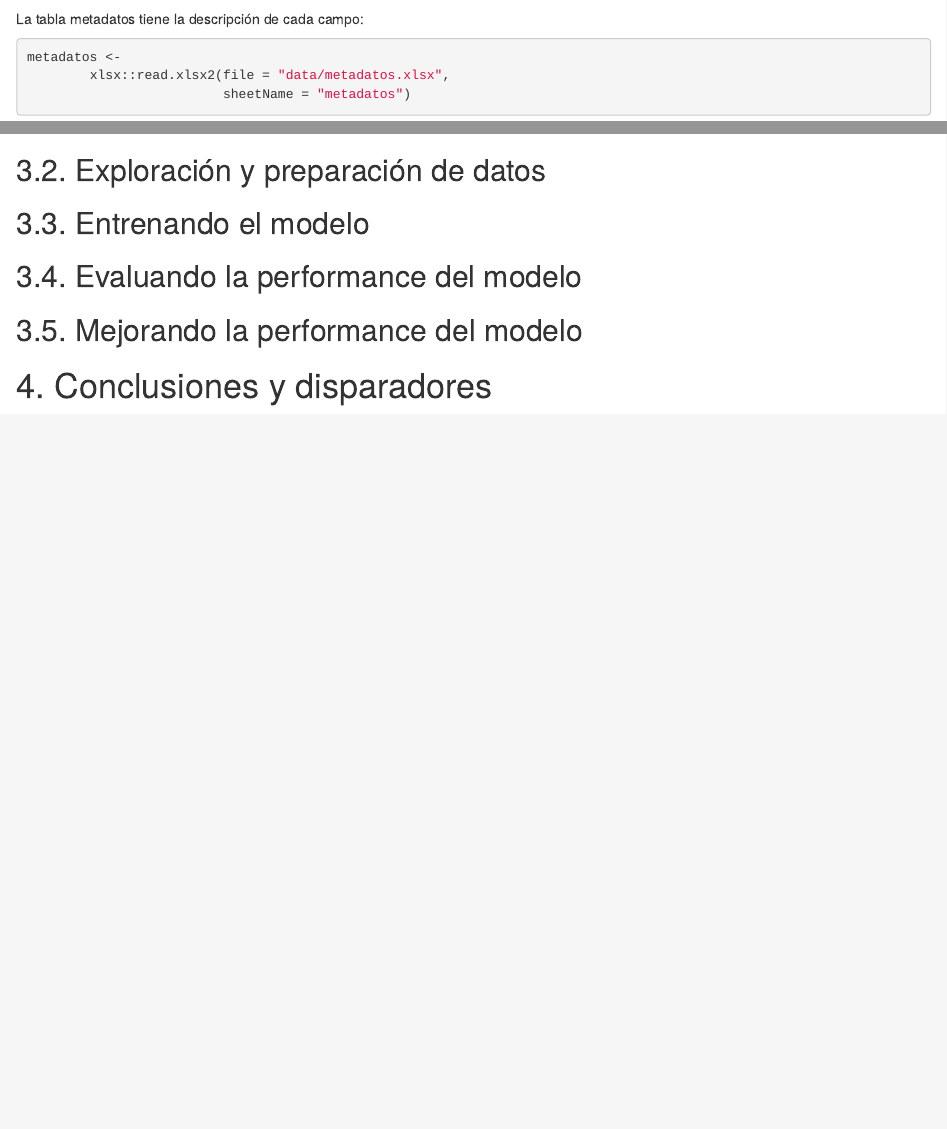
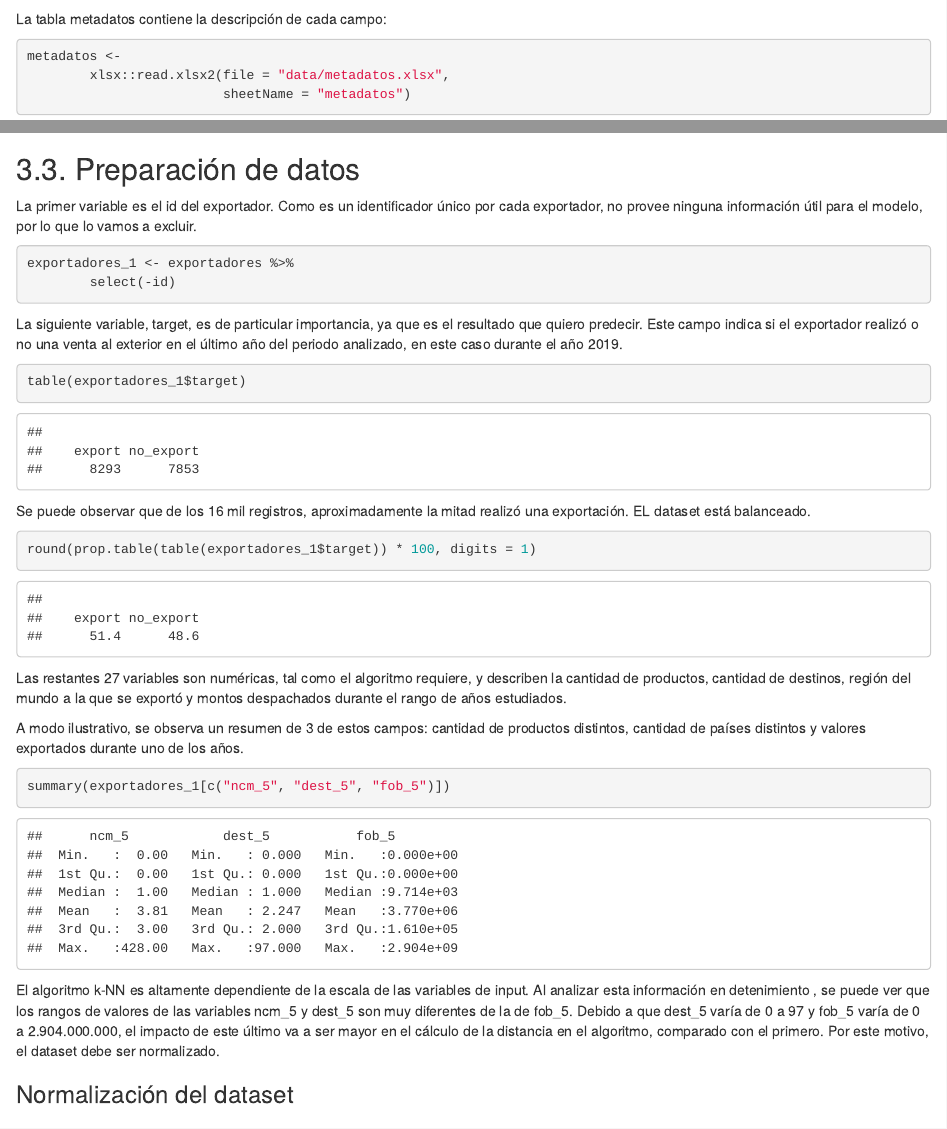
Before and after one commit to NicoStumberger/k-NN_Exporta_o_No_exporta, an R Markdown document (Exporta_o_No_Exporta.Rmd): the page in a window 1100 px wide, from 2390 px down before the commit and from 2710 px down after it, so that both start at the same text, and a second part further down, joined at a grey line. Rendered offline with R 4.5, knitr and Pandoc, with nearby package versions; some code elsewhere in the file could not run offline.

Commit message:
Continua descripción

````diff
--- a/Exporta_o_No_Exporta.Rmd
+++ b/Exporta_o_No_Exporta.Rmd
@@ -69,7 +76,7 @@ El dataset cuenta con un poco más de 16.000 filas, representando exportadores,
 str(exportadores)
 ```
 
-La tabla metadatos tiene la descripción de cada campo:
+La tabla metadatos contiene la descripción de cada campo:
 
 ```{r}
 metadatos <-
@@ -79,7 +86,38 @@ metadatos <-
 metadatos
 ```
 
-## 3.2. Exploración y preparación de datos
+## 3.3. Preparación de datos
+
+La primer variable es el id del exportador. Como es un identificador único por cada exportador, no provee ninguna información útil para el modelo, por lo que lo vamos a excluir.
+
+```{r}
+exportadores_1 <- exportadores %>%
+        select(-id)
+```
+
+La siguiente variable, target, es de particular importancia, ya que es el resultado que quiero predecir. Este campo indica si el exportador realizó o no una venta al exterior en el último año del periodo analizado, en este caso durante el año 2019.
+
+```{r}
+table(exportadores_1$target)
+```
+
+Se puede observar que de los 16 mil registros, aproximadamente la mitad realizó una exportación. EL dataset está balanceado.
+
+```{r}
+round(prop.table(table(exportadores_1$target)) * 100, digits = 1)
+```
+
+Las restantes 27 variables son numéricas, tal como el algoritmo requiere, y describen la cantidad de productos, cantidad de destinos, región del mundo a la que se exportó y montos despachados durante el rango de años estudiados.
+
+A modo ilustrativo, se observa un resumen de 3 de estos campos: cantidad de productos distintos, cantidad de países distintos y valores exportados durante uno de los años.
+
+```{r}
+summary(exportadores_1[c("ncm_5", "dest_5", "fob_5")])
+```
+
+El algoritmo k-NN es altamente dependiente de la escala de las variables de input. Al analizar esta información en detenimiento , se puede ver que los rangos de valores de las variables ncm\_5 y dest\_5 son muy diferentes de la de fob\_5. Debido a que dest\_5 varía de 0 a 97 y fob\_5 varía de 0 a 2.904.000.000, el impacto de este último va a ser mayor en el cálculo de la distancia en el algoritmo, comparado con el primero. Por este motivo, el dataset debe ser normalizado.
+
+### Normalización del dataset
 
 ## 3.3. Entrenando el modelo
 
````
Also changed, not shown: Exporta_o_No_Exporta.nb.html, Exporta_o_No_Exporta.Rmd (9 more changed lines).
